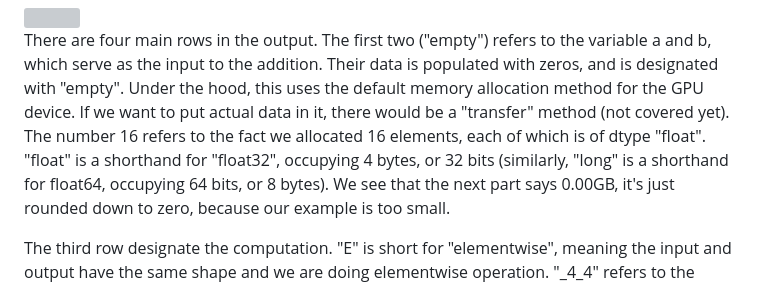
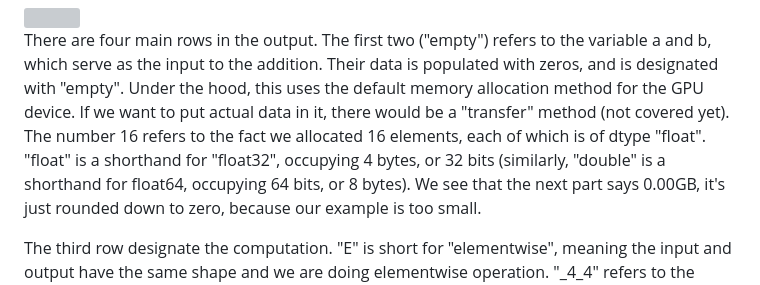
Before and after one commit to mesozoic-egg/tinygrad-notes, a Markdown page: 20241231_intro.md, the part around the change. Drawn GitHub-style; grey boxes are pictures that could not be loaded.

Commit message:
changed long to double (#17)
Co-authored-by: alex <x@pal-nat187-15-236.itap.purdue.edu>

```diff
--- a/20241231_intro.md
+++ b/20241231_intro.md
@@ -41,7 +41,7 @@ There are four main rows in the output. The first two ("empty") refers to the va
 input to the addition. Their data is populated with zeros, and is designated with "empty". Under the hood, this uses
 the default memory allocation method for the GPU device. If we want to put actual data in it, there would be a "transfer"
 method (not covered yet). The number 16 refers to the fact we allocated 16 elements, each of which is of dtype "float".
-"float" is a shorthand for "float32", occupying 4 bytes, or 32 bits (similarly, "long" is a shorthand for float64, occupying
+"float" is a shorthand for "float32", occupying 4 bytes, or 32 bits (similarly, "double" is a shorthand for float64, occupying
 64 bits, or 8 bytes). We see that the next part says 0.00GB, it's just rounded down to zero, because our example is too small.
 
 The third row designate the computation. "E" is short for "elementwise", meaning the input and output have the same shape
```
